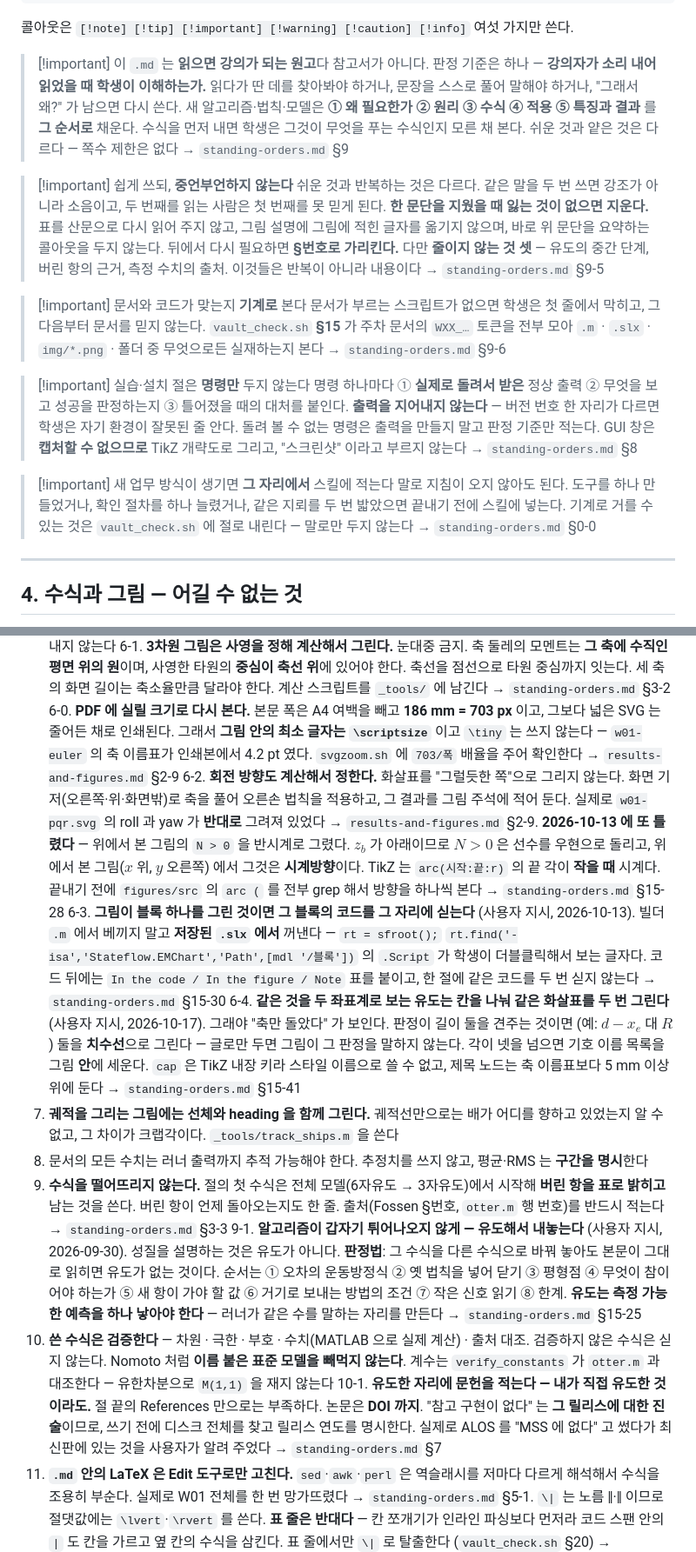
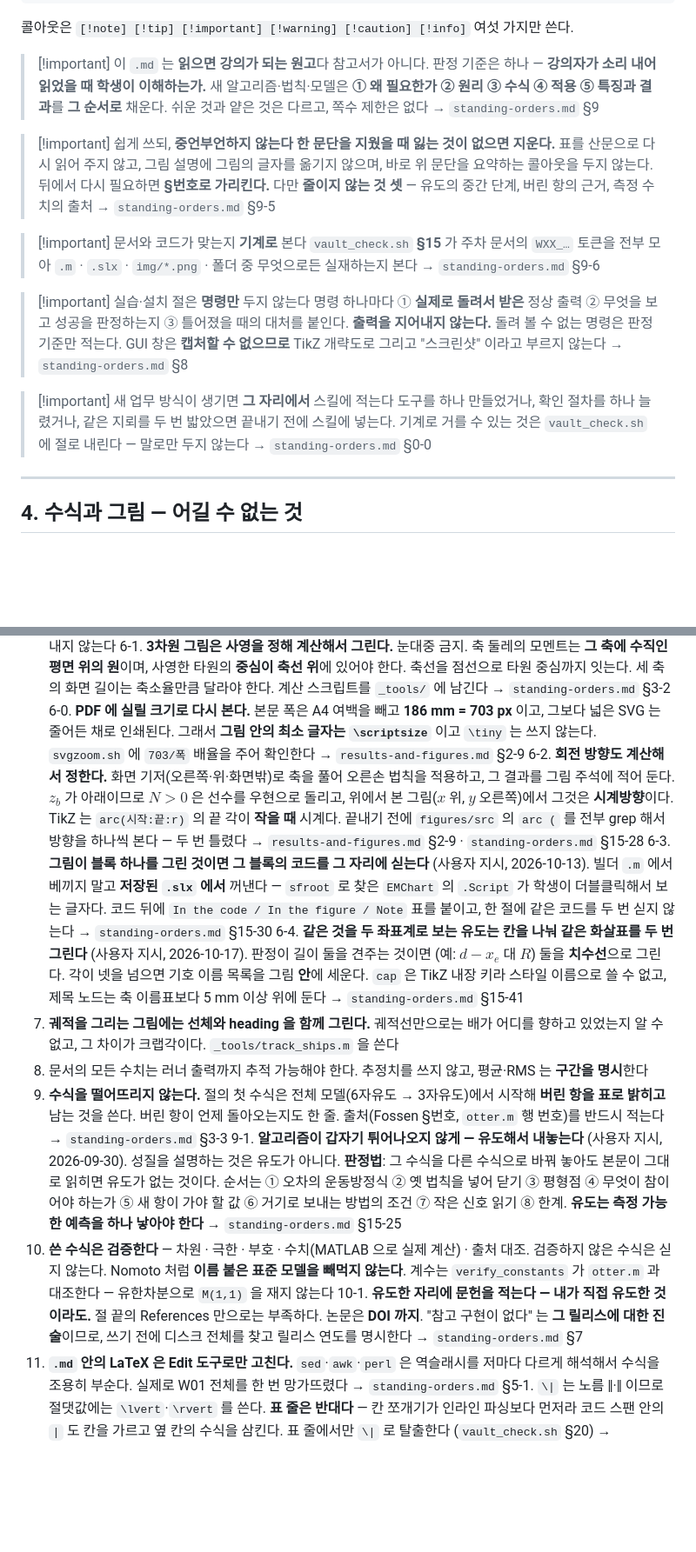
Before and after one commit to wkyouncnu/Sensor-Signal-Processing-and-Fusion, a Markdown page: CLAUDE.md, 2 parts joined by grey strips. Shown at 87% size. GitHub-like rendering; blank space fills up the shorter version.

```diff
--- a/CLAUDE.md
+++ b/CLAUDE.md
@@ -186,39 +192,30 @@ YAML 프론트매터 (type, week, title, date, tags, status, summary)
 
 > [!important] 이 `.md` 는 **읽으면 강의가 되는 원고**다
 > 참고서가 아니다. 판정 기준은 하나 — **강의자가 소리 내어 읽었을 때 학생이
-> 이해하는가.** 읽다가 딴 데를 찾아봐야 하거나, 문장을 스스로 풀어 말해야 하거나,
-> "그래서 왜?" 가 남으면 다시 쓴다.
-> 새 알고리즘·법칙·모델은 **① 왜 필요한가 ② 원리 ③ 수식 ④ 적용 ⑤ 특징과 결과**
-> 를 **그 순서로** 채운다. 수식을 먼저 내면 학생은 그것이 무엇을 푸는 수식인지
-> 모른 채 본다. 쉬운 것과 얕은 것은 다르다 — 쪽수 제한은 없다
-> → `standing-orders.md` §9
+> 이해하는가.** 새 알고리즘·법칙·모델은 **① 왜 필요한가 ② 원리 ③ 수식 ④ 적용
+> ⑤ 특징과 결과**를 **그 순서로** 채운다. 쉬운 것과 얕은 것은 다르고, 쪽수 제한은
+> 없다 → `standing-orders.md` §9
 
 > [!important] 쉽게 쓰되, **중언부언하지 않는다**
-> 쉬운 것과 반복하는 것은 다르다. 같은 말을 두 번 쓰면 강조가 아니라 소음이고,
-> 두 번째를 읽는 사람은 첫 번째를 못 믿게 된다.
 > **한 문단을 지웠을 때 잃는 것이 없으면 지운다.** 표를 산문으로 다시 읽어 주지
-> 않고, 그림 설명에 그림에 적힌 글자를 옮기지 않으며, 바로 위 문단을 요약하는
-> 콜아웃을 두지 않는다. 뒤에서 다시 필요하면 **§번호로 가리킨다.**
-> 다만 **줄이지 않는 것 셋** — 유도의 중간 단계, 버린 항의 근거, 측정 수치의 출처.
-> 이것들은 반복이 아니라 내용이다 → `standing-orders.md` §9-5
+> 않고, 그림 설명에 그림의 글자를 옮기지 않으며, 바로 위 문단을 요약하는 콜아웃을
+> 두지 않는다. 뒤에서 다시 필요하면 **§번호로 가리킨다.** 다만 **줄이지 않는 것 셋**
+> — 유도의 중간 단계, 버린 항의 근거, 측정 수치의 출처 → `standing-orders.md` §9-5
 
 > [!important] 문서와 코드가 맞는지 **기계로** 본다
-> 문서가 부르는 스크립트가 없으면 학생은 첫 줄에서 막히고, 그 다음부터 문서를
-> 믿지 않는다. `vault_check.sh` **§15** 가 주차 문서의 `WXX_…` 토큰을 전부 모아
-> `.m` · `.slx` · `img/*.png` · 폴더 중 무엇으로든 실재하는지 본다
-> → `standing-orders.md` §9-6
+> `vault_check.sh` **§15** 가 주차 문서의 `WXX_…` 토큰을 전부 모아 `.m` · `.slx` ·
+> `img/*.png` · 폴더 중 무엇으로든 실재하는지 본다 → `standing-orders.md` §9-6
 
 > [!important] 실습·설치 절은 **명령만** 두지 않는다
 > 명령 하나마다 ① **실제로 돌려서 받은** 정상 출력 ② 무엇을 보고 성공을 판정하는지
-> ③ 틀어졌을 때의 대처를 붙인다. **출력을 지어내지 않는다** — 버전 번호 한 자리가
-> 다르면 학생은 자기 환경이 잘못된 줄 안다. 돌려 볼 수 없는 명령은 출력을 만들지 말고
-> 판정 기준만 적는다. GUI 창은 **캡처할 수 없으므로** TikZ 개략도로 그리고,
+> ③ 틀어졌을 때의 대처를 붙인다. **출력을 지어내지 않는다.** 돌려 볼 수 없는 명령은
+> 판정 기준만 적는다. GUI 창은 **캡처할 수 없으므로** TikZ 개략도로 그리고
 > "스크린샷" 이라고 부르지 않는다 → `standing-orders.md` §8
 
 > [!important] 새 업무 방식이 생기면 **그 자리에서** 스킬에 적는다
-> 말로 지침이 오지 않아도 된다. 도구를 하나 만들었거나, 확인 절차를 하나 늘렸거나,
-> 같은 지뢰를 두 번 밟았으면 끝내기 전에 스킬에 넣는다. 기계로 거를 수 있는 것은
-> `vault_check.sh` 에 절로 내린다 — 말로만 두지 않는다 → `standing-orders.md` §0-0
+> 도구를 하나 만들었거나, 확인 절차를 하나 늘렸거나, 같은 지뢰를 두 번 밟았으면
+> 끝내기 전에 스킬에 넣는다. 기계로 거를 수 있는 것은 `vault_check.sh` 에 절로
+> 내린다 — 말로만 두지 않는다 → `standing-orders.md` §0-0
 
 ---
 
@@ -242,26 +239,21 @@ YAML 프론트매터 (type, week, title, date, tags, status, summary)
    계산 스크립트를 `_tools/` 에 남긴다 → `standing-orders.md` §3-2
 6-0. **PDF 에 실릴 크기로 다시 본다.** 본문 폭은 A4 여백을 빼고 **186 mm = 703 px** 이고,
    그보다 넓은 SVG 는 줄어든 채로 인쇄된다. 그래서 **그림 안의 최소 글자는 `\scriptsize`**
-   이고 `\tiny` 는 쓰지 않는다 — `w01-euler` 의 축 이름표가 인쇄본에서 4.2 pt 였다.
-   `svgzoom.sh` 에 `703/폭` 배율을 주어 확인한다 → `results-and-figures.md` §2-9
-6-2. **회전 방향도 계산해서 정한다.** 화살표를 "그럴듯한 쪽"으로 그리지 않는다.
-   화면 기저(오른쪽·위·화면밖)로 축을 풀어 오른손 법칙을 적용하고, 그 결과를 그림 주석에
-   적어 둔다. 실제로 `w01-pqr.svg` 의 roll 과 yaw 가 **반대로** 그려져 있었다
-   → `results-and-figures.md` §2-9.
-   **2026-10-13 에 또 틀렸다** — 위에서 본 그림의 `N > 0` 을 반시계로 그렸다.
-   $z_b$ 가 아래이므로 $N>0$ 은 선수를 우현으로 돌리고, 위에서 본 그림($x$ 위, $y$ 오른쪽)
-   에서 그것은 **시계방향**이다. TikZ 는 `arc(시작:끝:r)` 의 끝 각이 **작을 때** 시계다.
-   끝내기 전에 `figures/src` 의 `arc (` 를 전부 grep 해서 방향을 하나씩 본다
-   → `standing-orders.md` §15-28
+   이고 `\tiny` 는 쓰지 않는다. `svgzoom.sh` 에 `703/폭` 배율을 주어 확인한다
+   → `results-and-figures.md` §2-9
+6-2. **회전 방향도 계산해서 정한다.** 화면 기저(오른쪽·위·화면밖)로 축을 풀어 오른손
+   법칙을 적용하고, 그 결과를 그림 주석에 적어 둔다. $z_b$ 가 아래이므로 $N>0$ 은
+   선수를 우현으로 돌리고, 위에서 본 그림($x$ 위, $y$ 오른쪽)에서 그것은 **시계방향**이다.
+   TikZ 는 `arc(시작:끝:r)` 의 끝 각이 **작을 때** 시계다. 끝내기 전에 `figures/src` 의
+   `arc (` 를 전부 grep 해서 방향을 하나씩 본다 — 두 번 틀렸다
+   → `results-and-figures.md` §2-9 · `standing-orders.md` §15-28
 6-3. **그림이 블록 하나를 그린 것이면 그 블록의 코드를 그 자리에 싣는다** (사용자 지시, 2026-10-13).
-   빌더 `.m` 에서 베끼지 말고 **저장된 `.slx` 에서** 꺼낸다 — `rt = sfroot();`
-   `rt.find('-isa','Stateflow.EMChart','Path',[mdl '/블록'])` 의 `.Script` 가 학생이
-   더블클릭해서 보는 글자다. 코드 뒤에는 `In the code / In the figure / Note` 표를 붙이고,
-   한 절에 같은 코드를 두 번 싣지 않는다 → `standing-orders.md` §15-30
+   빌더 `.m` 에서 베끼지 말고 **저장된 `.slx` 에서** 꺼낸다 — `sfroot` 로 찾은 `EMChart` 의
+   `.Script` 가 학생이 더블클릭해서 보는 글자다. 코드 뒤에 `In the code / In the figure /
+   Note` 표를 붙이고, 한 절에 같은 코드를 두 번 싣지 않는다 → `standing-orders.md` §15-30
 6-4. **같은 것을 두 좌표계로 보는 유도는 칸을 나눠 같은 화살표를 두 번 그린다**
-   (사용자 지시, 2026-10-17). 그래야 "축만 돌았다" 가 보인다. 판정이 길이 둘을 견주는
-   것이면 (예: $d-x_e$ 대 $R$) 둘을 **치수선**으로 그린다 — 글로만 두면 그림이 그 판정을
-   말하지 않는다. 각이 넷을 넘으면 기호 이름 목록을 그림 **안**에 세운다.
+   (사용자 지시, 2026-10-17). 판정이 길이 둘을 견주는 것이면 (예: $d-x_e$ 대 $R$) 둘을
+   **치수선**으로 그린다. 각이 넷을 넘으면 기호 이름 목록을 그림 **안**에 세운다.
    `cap` 은 TikZ 내장 키라 스타일 이름으로 쓸 수 없고, 제목 노드는 축 이름표보다
    5 mm 이상 위에 둔다 → `standing-orders.md` §15-41
 7. **궤적을 그리는 그림에는 선체와 heading 을 함께 그린다.** 궤적선만으로는 배가 어디를
@@ -275,15 +267,14 @@ YAML 프론트매터 (type, week, title, date, tags, status, summary)
    성질을 설명하는 것은 유도가 아니다. **판정법**: 그 수식을 다른 수식으로 바꿔 놓아도
    본문이 그대로 읽히면 유도가 없는 것이다. 순서는 ① 오차의 운동방정식 ② 옛 법칙을 넣어
    닫기 ③ 평형점 ④ 무엇이 참이어야 하는가 ⑤ 새 항이 가야 할 값 ⑥ 거기로 보내는 방법의
-   조건 ⑦ 작은 신호 읽기 ⑧ 한계. **유도는 측정 가능한 예측을 하나 낳아야 한다** —
-   러너가 같은 수를 말하는 자리를 만든다 → `standing-orders.md` §15-25
+   조건 ⑦ 작은 신호 읽기 ⑧ 한계. **유도는 측정 가능한 예측을 하나 낳아야 한다**
+   → `standing-orders.md` §15-25
 10. **쓴 수식은 검증한다** — 차원 · 극한 · 부호 · 수치(MATLAB 으로 실제 계산) · 출처 대조.
    검증하지 않은 수식은 싣지 않는다. Nomoto 처럼 **이름 붙은 표준 모델을 빼먹지 않는다**.
    계수는 `verify_constants` 가 `otter.m` 과 대조한다 — 유한차분으로 `M(1,1)` 을 재지 않는다
 10-1. **유도한 자리에 문헌을 적는다 — 내가 직접 유도한 것이라도.** 절 끝의 References
    만으로는 부족하다. 논문은 **DOI 까지**. "참고 구현이 없다" 는 **그 릴리스에 대한
-   진술**이므로, 쓰기 전에 디스크 전체를 찾고 릴리스 연도를 명시한다.
-   실제로 ALOS 를 "MSS 에 없다" 고 썼다가 최신판에 있는 것을 사용자가 알려 주었다
+   진술**이므로, 쓰기 전에 디스크 전체를 찾고 릴리스 연도를 명시한다
    → `standing-orders.md` §7
 11. **`.md` 안의 LaTeX 은 Edit 도구로만 고친다.** `sed`·`awk`·`perl` 은 역슬래시를 저마다
    다르게 해석해서 수식을 조용히 부순다. 실제로 W01 전체를 한 번 망가뜨렸다
```
Also changed, not shown: other parts of CLAUDE.md (+11 -5 lines), 2 other files.
